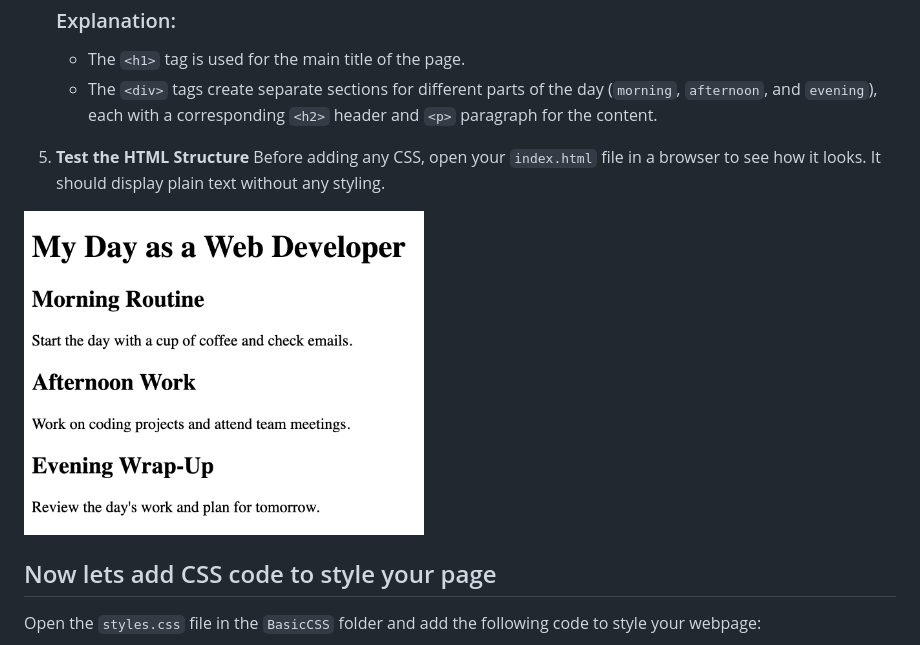
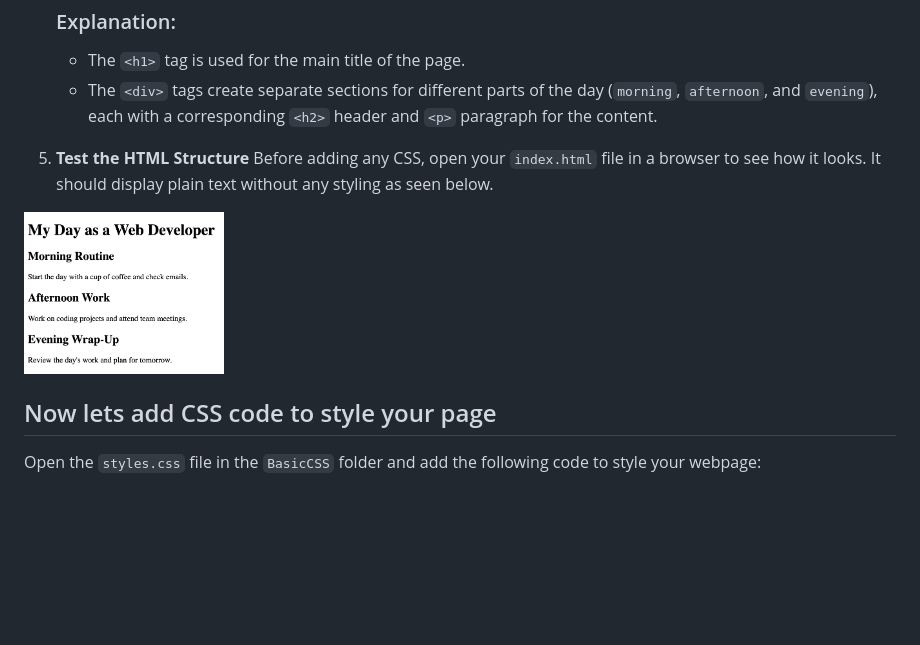
Before and after one commit to NikolaosPapas/aisd-wde-03-adding-a-stylesheet, a Markdown page: README.md, the part around the change. GitHub-like rendering; blank space fills up the shorter version.

```diff
--- a/README.md
+++ b/README.md
@@ -107,9 +107,9 @@ Here’s the file structure:
    - The `<div>` tags create separate sections for different parts of the day (`morning`, `afternoon`, and `evening`), each with a corresponding `<h2>` header and `<p>` paragraph for the content.
 
 5. **Test the HTML Structure**
-   Before adding any CSS, open your `index.html` file in a browser to see how it looks. It should display plain text without any styling.
+   Before adding any CSS, open your `index.html` file in a browser to see how it looks. It should display plain text without any styling as seen below.
 
-  <img src="./assets/images/example2.png" alt="Example of unstyled HTML" width="400" height="400">
+  <img src="./assets/images/example2.png" alt="Example of unstyled HTML" width="200" height="250">
 
 
 
```
